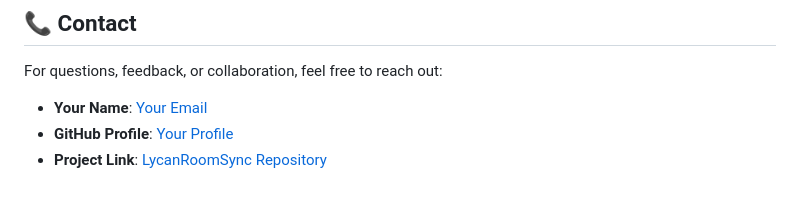
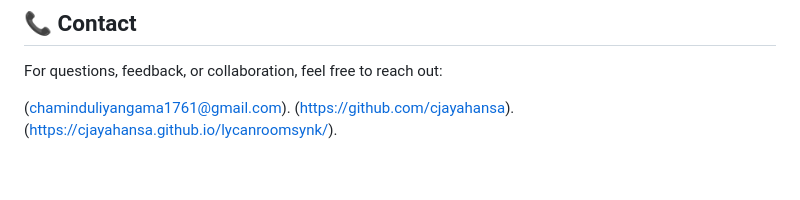
Before and after one commit to cjayahansa/lycanroomsynk, a Markdown page: README.md, the part around the change. Drawn GitHub-style.

```diff
--- a/README.md
+++ b/README.md
@@ -141,6 +141,6 @@ Please ensure your code follows best practices and includes appropriate document
 
 For questions, feedback, or collaboration, feel free to reach out:
 
-- **Your Name**: [Your Email](chaminduliyangama1761@gmail.com)
-- **GitHub Profile**: [Your Profile](https://github.com/cjayahansa)
-- **Project Link**: [LycanRoomSync Repository](https://cjayahansa.github.io/lycanroomsynk/)
+(chaminduliyangama1761@gmail.com).
+(https://github.com/cjayahansa).
+(https://cjayahansa.github.io/lycanroomsynk/).
```
